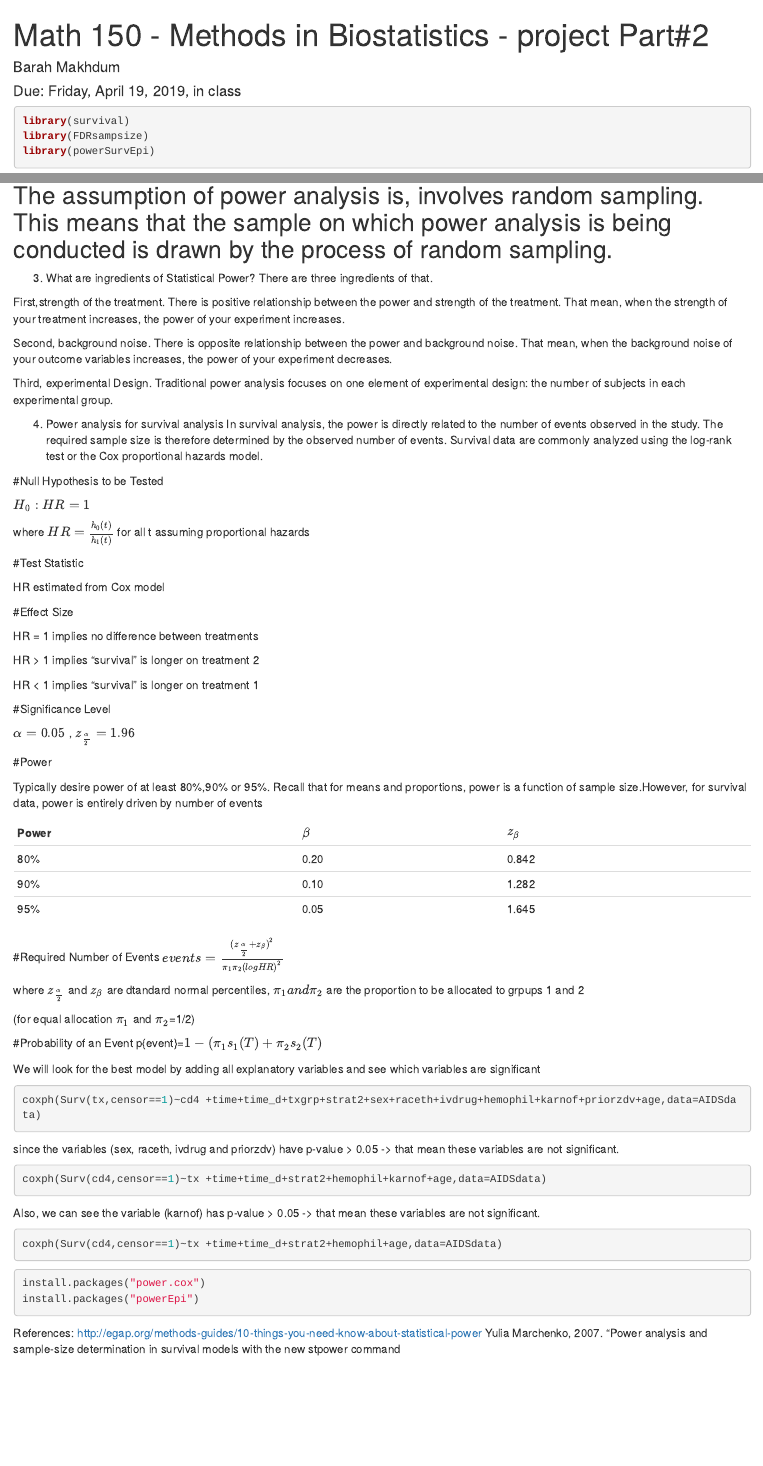
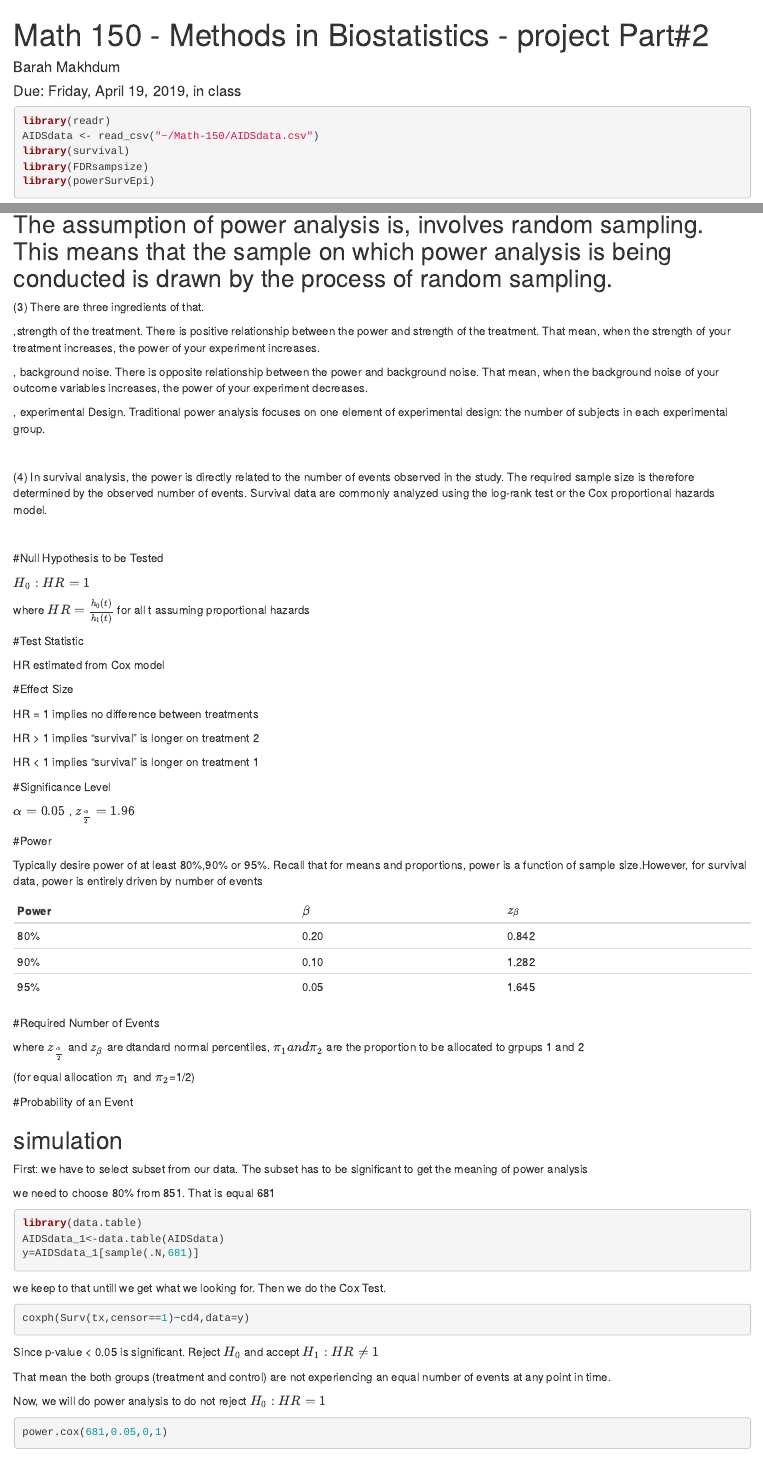
Before and after one commit to makhdumb9176/Math-150, an R Markdown document (Project#1 Part#2.Rmd): the page in a window 1100 px wide, from its top, and a second part further down, joined at a grey line. Rendered offline with R 4.5, knitr and Pandoc, with nearby package versions; the code chunks are not run, so their results and figures are left out.

Commit message:
project part#2

````diff
--- a/Project#1 Part#2.Rmd
+++ b/Project#1 Part#2.Rmd
@@ -9,6 +9,8 @@ output:
 ---
 
 ```{r}
+library(readr)
+AIDSdata <- read_csv("~/Math-150/AIDSdata.csv")
 library(survival)
 library(FDRsampsize)
 library(powerSurvEpi)
@@ -54,19 +60,22 @@ $\alpha$ is our significance level
 
 
 
-(3) What are ingredients of Statistical Power?
+(3)\textcolor{blue}{What are ingredients of Statistical Power?}
 There are three ingredients of that.
 
-First,strength of the treatment. There is positive relationship between the power and strength of the treatment. That mean, when the strength of your treatment increases, the power of your experiment increases.
+\textcolor{red}{First},strength of the treatment. There is positive relationship between the power and strength of the treatment. That mean, when the strength of your treatment increases, the power of your experiment increases.
 
-Second, background noise. There is opposite relationship between the power and background noise. That mean, when the background noise of your outcome variables increases, the power of your experiment decreases.
+\textcolor{red}{Second}, background noise. There is opposite relationship between the power and background noise. That mean, when the background noise of your outcome variables increases, the power of your experiment decreases.
 
-Third, experimental Design. Traditional power analysis focuses on one element of experimental design: the number of subjects in each experimental group.
+\textcolor{red}{Third}, experimental Design. Traditional power analysis focuses on one element of experimental design: the number of subjects in each experimental group.
 
+$~$
 
-(4) Power analysis for survival analysis
+(4)\textcolor{blue}{Power analysis for survival analysis}
 In survival analysis, the power is directly related to the number of events observed in the study. The required sample size is therefore determined by the observed number of events. Survival data are commonly analyzed using the log-rank test or the Cox proportional hazards model.
 
+$~$
+$~$
 
 #Null Hypothesis to be Tested
 
@@ -103,47 +112,57 @@ Typically desire power of at least 80%,90% or 95%. Recall that for means and pro
 
 
 #Required Number of Events
-$events=\frac{(z_\frac{\alpha}{2}+z_\beta)^2}{\pi_1\pi_2(logHR)^2}$
+\textcolor{red}{$$events=\frac{(z_\frac{\alpha}{2}+z_\beta)^2}{\pi_1\pi_2(logHR)^2}$$}
 
 where $z_\frac{\alpha}{2}$ and $z_\beta$ are dtandard normal percentiles, $\pi_1 and \pi_2$ are the proportion to be allocated to grpups 1 and 2
 
 (for equal allocation $\pi_1$ and $\pi_2$=1/2)
 
 #Probability of an Event
-p{event}=$1-(\pi_1s_1(T)+\pi_2s_2(T)$
-
-
-We will look for the best model by adding all explanatory variables and see which variables are significant
-```{r}
-coxph(Surv(tx,censor==1)~cd4 +time+time_d+txgrp+strat2+sex+raceth+ivdrug+hemophil+karnof+priorzdv+age,data=AIDSdata)
-
-```
-since the variables (sex, raceth, ivdrug and priorzdv) have p-value > 0.05 -> that mean these variables are not significant.
-
-```{r}
-coxph(Surv(cd4,censor==1)~tx +time+time_d+strat2+hemophil+karnof+age,data=AIDSdata)
-```
-Also, we can see the variable (karnof) has p-value > 0.05 -> that mean these variables are not significant.
-
-```{r}
-coxph(Surv(cd4,censor==1)~tx +time+time_d+strat2+hemophil+age,data=AIDSdata)
-```
-
-
-```{r}
-install.packages("power.cox")
-install.packages("powerEpi")
-```
+\textcolor{red}{$$p{event}=1-(\pi_1s_1(T)+\pi_2s_2(T)$$}
 
 
 
+## simulation
 
+First: we have to select subset from our data. The subset has to be significant to get the meaning of power analysis \textcolor{red}{(reject $H_0$ when shouldn't)}
 
+we need to choose 80% from 851. That is equal 681
 
+```{r}
+library(data.table)
+AIDSdata_1<-data.table(AIDSdata)
+y=AIDSdata_1[sample(.N,681)]
+```
 
+we keep to that untill we get what we looking for. Then we do the Cox Test.
 
+```{r}
+coxph(Surv(tx,censor==1)~cd4,data=y)
+
+```
+
+Since p-value < 0.05 is significant. Reject $H_0$ and accept $H_1: HR\neq1$
+
+That mean the both groups (treatment and control) are not experiencing an equal number of events at any point in time.
+
+Now, we will do power analysis to do not reject $H_0:HR=1$
+
+```{r}
+power.cox(681,0.05,0,1)
+```
+
+#
+#
+#
+#
+#
+#
+#
+#
 
 
 References:
+
 http://egap.org/methods-guides/10-things-you-need-know-about-statistical-power
 Yulia Marchenko, 2007. "Power analysis and sample-size determination in survival models with the new stpower command
````
Also changed, not shown: Project_1_Part_2.pdf, Project#1 Part#2.Rmd (10 more changed lines).
